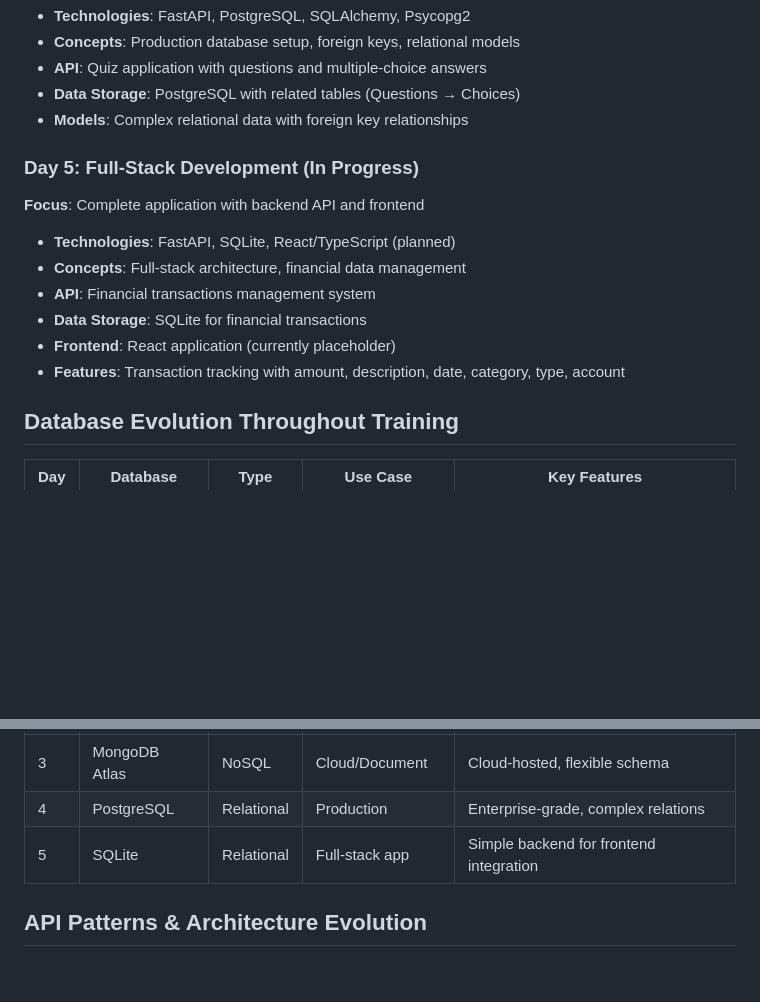
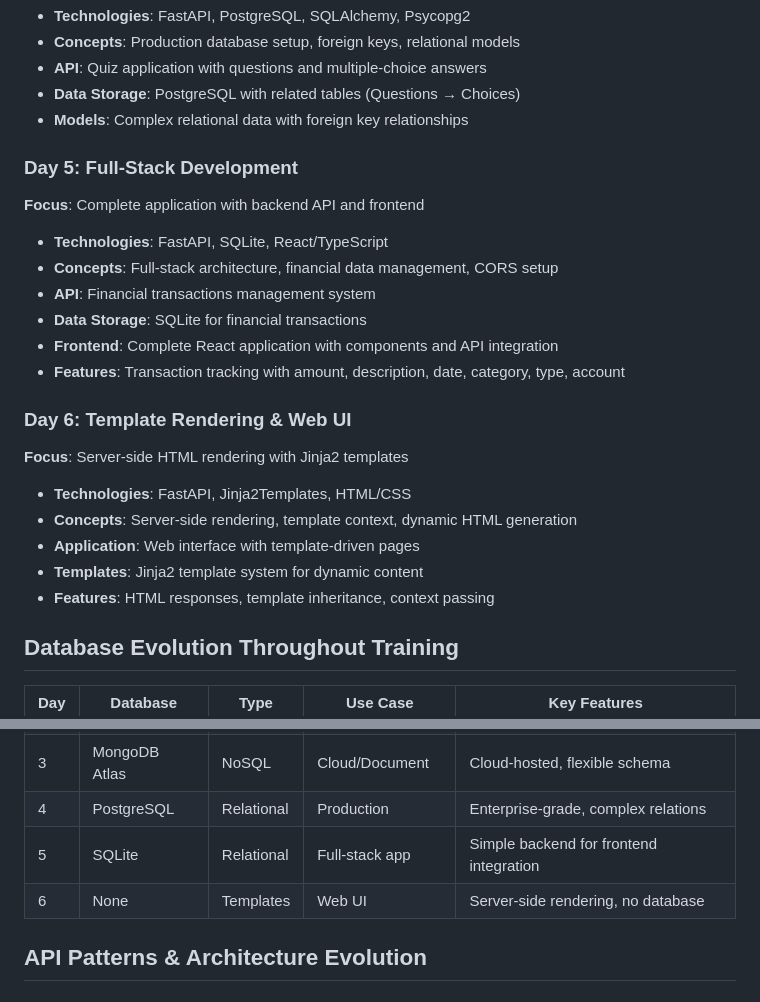
Before and after one commit to asttle/fastapi-training, a Markdown page: README.md, 2 parts joined by grey strips. GitHub-like rendering; blank space fills up the shorter version.

```diff
--- a/README.md
+++ b/README.md
@@ -72,14 +81,22 @@ fastapi-training/
 - **Data Storage**: PostgreSQL with related tables (Questions → Choices)
 - **Models**: Complex relational data with foreign key relationships
 
-### Day 5: Full-Stack Development (In Progress)
+### Day 5: Full-Stack Development
 **Focus**: Complete application with backend API and frontend
-- **Technologies**: FastAPI, SQLite, React/TypeScript (planned)
-- **Concepts**: Full-stack architecture, financial data management
+- **Technologies**: FastAPI, SQLite, React/TypeScript
+- **Concepts**: Full-stack architecture, financial data management, CORS setup
 - **API**: Financial transactions management system
 - **Data Storage**: SQLite for financial transactions
-- **Frontend**: React application (currently placeholder)
+- **Frontend**: Complete React application with components and API integration
 - **Features**: Transaction tracking with amount, description, date, category, type, account
+
+### Day 6: Template Rendering & Web UI
+**Focus**: Server-side HTML rendering with Jinja2 templates
+- **Technologies**: FastAPI, Jinja2Templates, HTML/CSS
+- **Concepts**: Server-side rendering, template context, dynamic HTML generation
+- **Application**: Web interface with template-driven pages
+- **Templates**: Jinja2 template system for dynamic content
+- **Features**: HTML responses, template inheritance, context passing
 
 ## Database Evolution Throughout Training
 
@@ -90,6 +107,7 @@ fastapi-training/
 | 3 | MongoDB Atlas | NoSQL | Cloud/Document | Cloud-hosted, flexible schema |
 | 4 | PostgreSQL | Relational | Production | Enterprise-grade, complex relations |
 | 5 | SQLite | Relational | Full-stack app | Simple backend for frontend integration |
+| 6 | None | Templates | Web UI | Server-side rendering, no database |
 
 ## API Patterns & Architecture Evolution
 
```
Also changed, not shown: other parts of README.md (+106 -38 lines).
